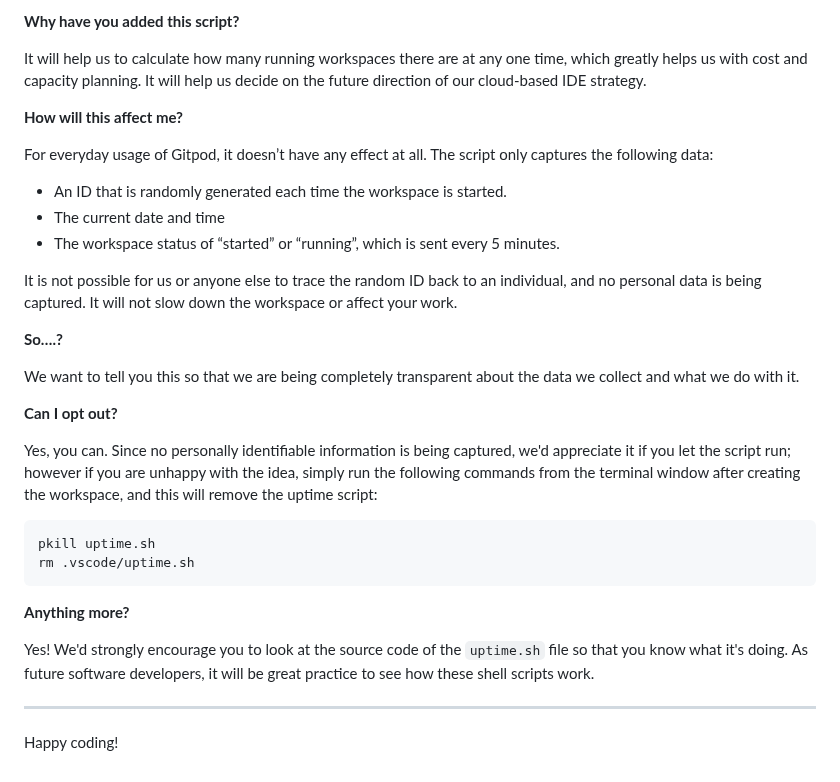
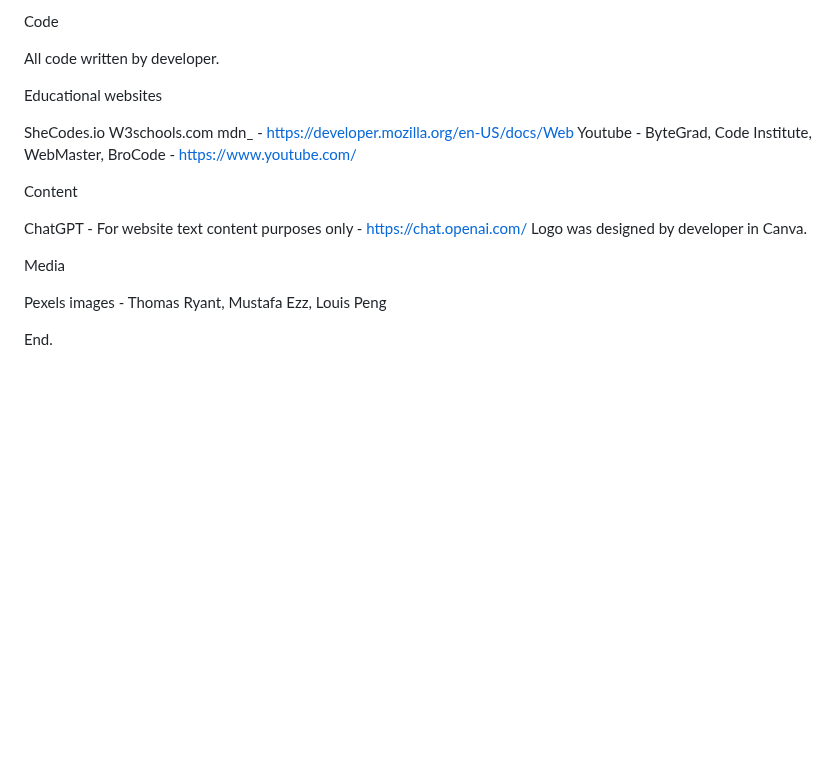
Before and after one commit to georginaphipps/georginaphipps.github.io, a Markdown page: README.md, the part around one of its changes. Drawn GitHub-style; blank space fills up the shorter version.

````diff
--- a/README.md
+++ b/README.md
@@ -76,35 +94,22 @@ We continually tweak and adjust this template to help give you the best experien
 
-**Why have you added this script?**
+Code
 
-It will help us to calculate how many running workspaces there are at any one time, which greatly helps us with cost and capacity planning. It will help us decide on the future direction of our cloud-based IDE strategy.
+All code written by developer.
 
-**How will this affect me?**
+Educational websites
 
-For everyday usage of Gitpod, it doesn’t have any effect at all. The script only captures the following data:
+SheCodes.io
+W3schools.com
+mdn_ - https://developer.mozilla.org/en-US/docs/Web
+Youtube - ByteGrad, Code Institute, WebMaster, BroCode - https://www.youtube.com/
 
-- An ID that is randomly generated each time the workspace is started.
-- The current date and time
-- The workspace status of “started” or “running”, which is sent every 5 minutes.
+Content
 
-It is not possible for us or anyone else to trace the random ID back to an individual, and no personal data is being captured. It will not slow down the workspace or affect your work.
+ChatGPT - For website text content purposes only - https://chat.openai.com/
+Logo was designed by developer in Canva.
 
-**So….?**
+Media
 
-We want to tell you this so that we are being completely transparent about the data we collect and what we do with it.
+Pexels images - Thomas Ryant, Mustafa Ezz, Louis Peng
 
-**Can I opt out?**
-
-Yes, you can. Since no personally identifiable information is being captured, we'd appreciate it if you let the script run; however if you are unhappy with the idea, simply run the following commands from the terminal window after creating the workspace, and this will remove the uptime script:
-
-```
-pkill uptime.sh
-rm .vscode/uptime.sh
-```
-
-**Anything more?**
-
-Yes! We'd strongly encourage you to look at the source code of the `uptime.sh` file so that you know what it's doing. As future software developers, it will be great practice to see how these shell scripts work.
-
----
-
-Happy coding!
+End.
````
Also changed, not shown: other parts of README.md (+58 -40 lines).
